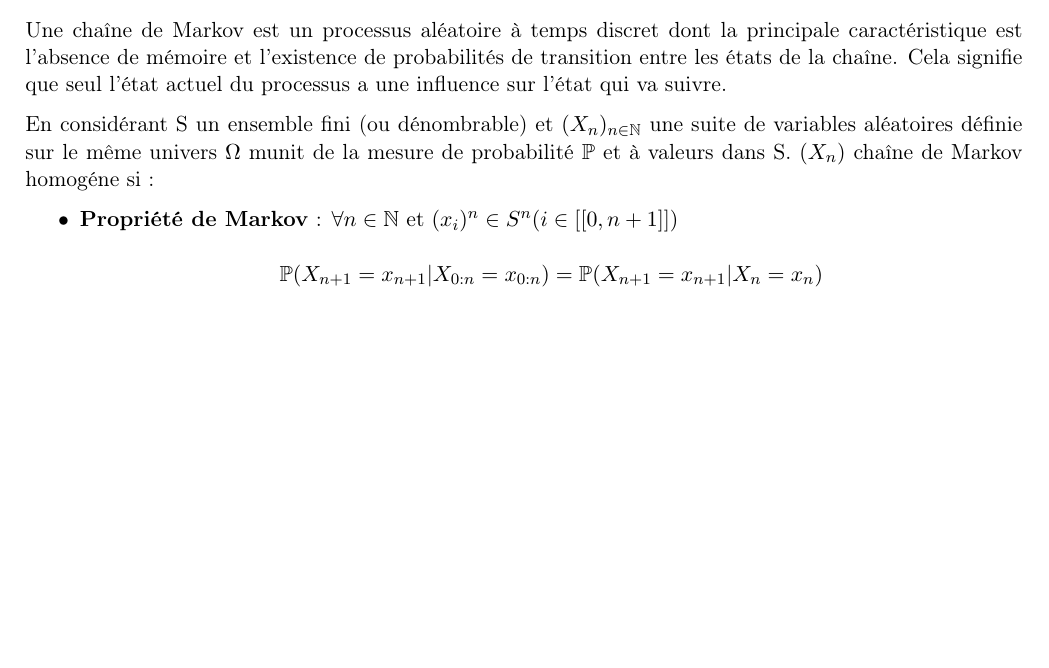
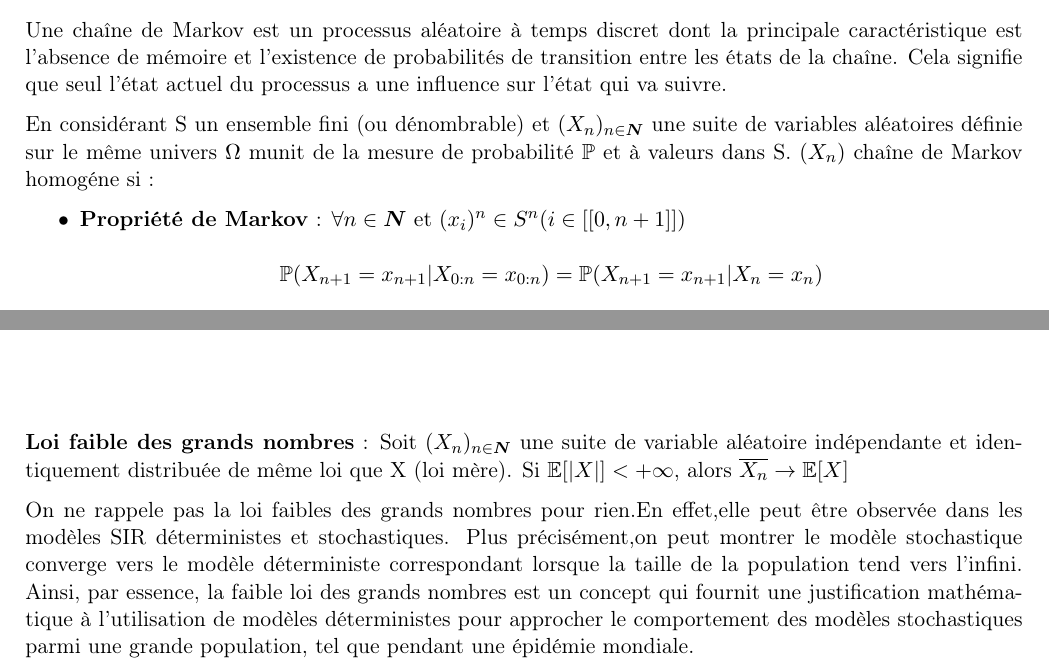
Before and after one commit to JinxYTW/Mod-leEpidemie, a LaTeX document (rapport_proba.tex, which reads conclusion.tex, modeles_stochastiques/selke.tex): part of page 9 of 15 before the commit and two parts of pages 9 and 11 of 15 after it, the two joined at a grey line, cut so that both start at the same text, the shorter picture padded with empty space. Compiled offline with pdfLaTeX.

Commit message:
Ajoute la conclusion

```diff
--- a/conclusion.tex
+++ b/conclusion.tex
@@ -1 +1,5 @@
 \chapter{Conclusion}
+
+\textsc{\bf Loi faible des grands nombres} : Soit $(X_n)_{n \in \boldsymbol{N}}$ une suite de variable aléatoire indépendante et identiquement distribuée de même loi que X (loi mère). Si $\mathbb{E}[|X|] < +\infty$, alors $\overline{X_n} \rightarrow \mathbb{E}[X]$
+
+On ne rappele pas la loi faibles des grands nombres pour rien.En effet,elle peut être observée dans les modèles SIR déterministes et stochastiques. Plus précisément,on peut montrer le modèle stochastique converge vers le modèle déterministe correspondant lorsque la taille de la population tend vers l'infini. Ainsi, par essence, la faible loi des grands nombres est un concept qui fournit une justification mathématique à l'utilisation de modèles déterministes pour approcher le comportement des modèles stochastiques parmi une grande population, tel que pendant une épidémie mondiale.
--- a/modeles_stochastiques/selke.tex
+++ b/modeles_stochastiques/selke.tex
@@ -9,10 +9,10 @@ De plus cette construction permet aussi d’identifier un paramètre important q
 
 Une chaîne de Markov est un processus aléatoire à temps discret dont la principale caractéristique est l’absence de mémoire et l’existence de probabilités de transition entre les états de la chaîne. Cela signifie que seul l’état actuel du processus a une influence sur l’état qui va suivre.
 
-En considérant S un ensemble fini (ou dénombrable) et $(X_n)_{n \in \mathbb{N}}$ une suite de variables aléatoires définie sur le même univers $\Omega$ munit de la mesure de probabilité $\mathbb{P}$ et à valeurs dans S. $(X_n)$ chaîne de Markov homogéne si :
+En considérant S un ensemble fini (ou dénombrable) et $(X_n)_{n \in \boldsymbol{N}}$ une suite de variables aléatoires définie sur le même univers $\Omega$ munit de la mesure de probabilité $\mathbb{P}$ et à valeurs dans S. $(X_n)$ chaîne de Markov homogéne si :
 
 \begin{itemize}
-    \item \textbf{Propriété de Markov} : $\forall n \in \mathbb{N}$ et $(x_i)^n \in S^n (i \in [[0, n+1]])$ \\
+    \item \textbf{Propriété de Markov} : $\forall n \in \boldsymbol{N}$ et $(x_i)^n \in S^n (i \in [[0, n+1]])$ \\
     $$ \mathbb{P}(X_{n+1} = x_{n+1} | X_{0:n} = x_{0:n}) = \mathbb{P}(X_{n+1} = x_{n+1} | X_n = x_n) $$
     \item \textbf{Homogénéité} : $\mathbb{P}(X_{n+1} = y | X_n = x)$ ne dépend pas de n, $\forall (x, y) \in S^2$. On note alors $p(x, y)$ cette probabilité.
 \end{itemize}
```
